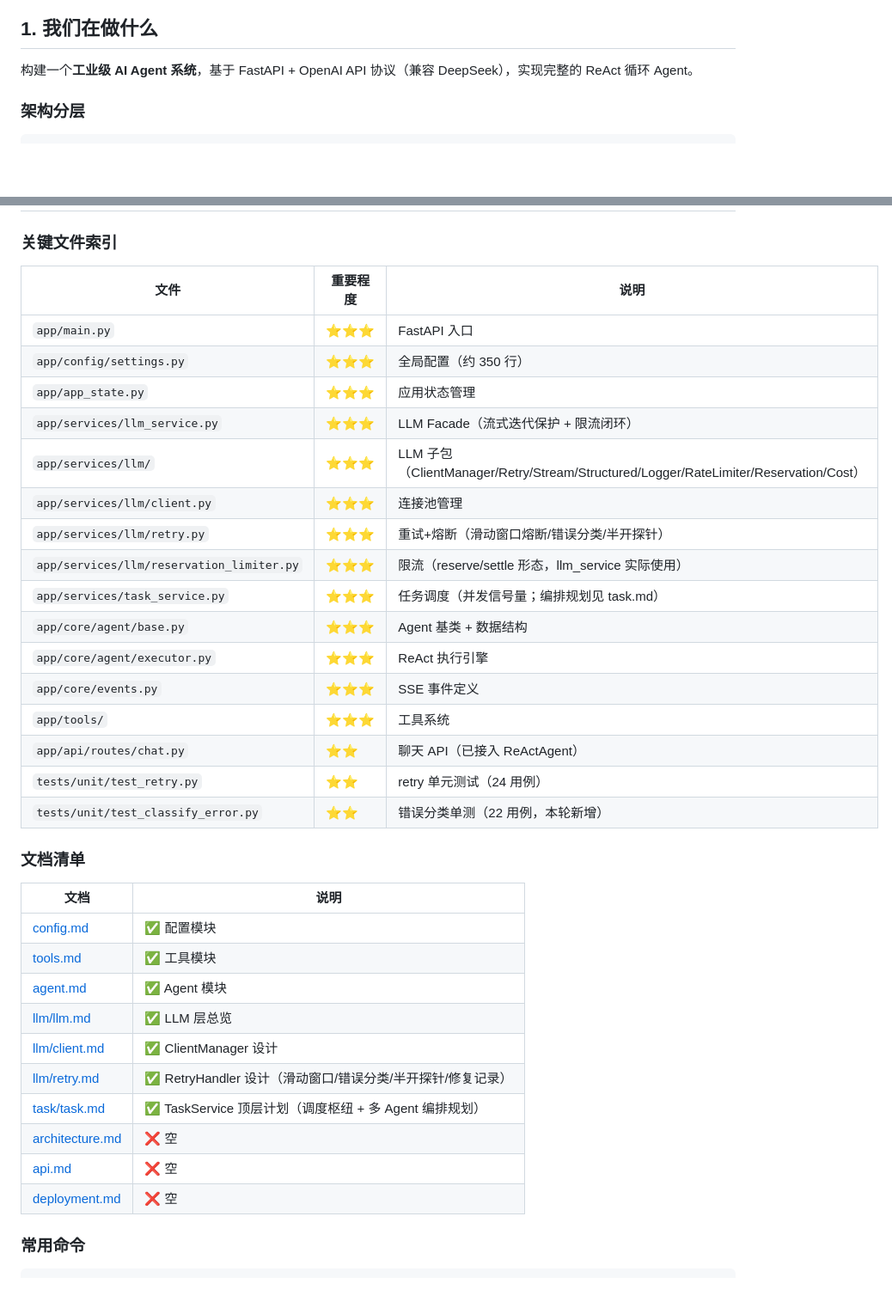
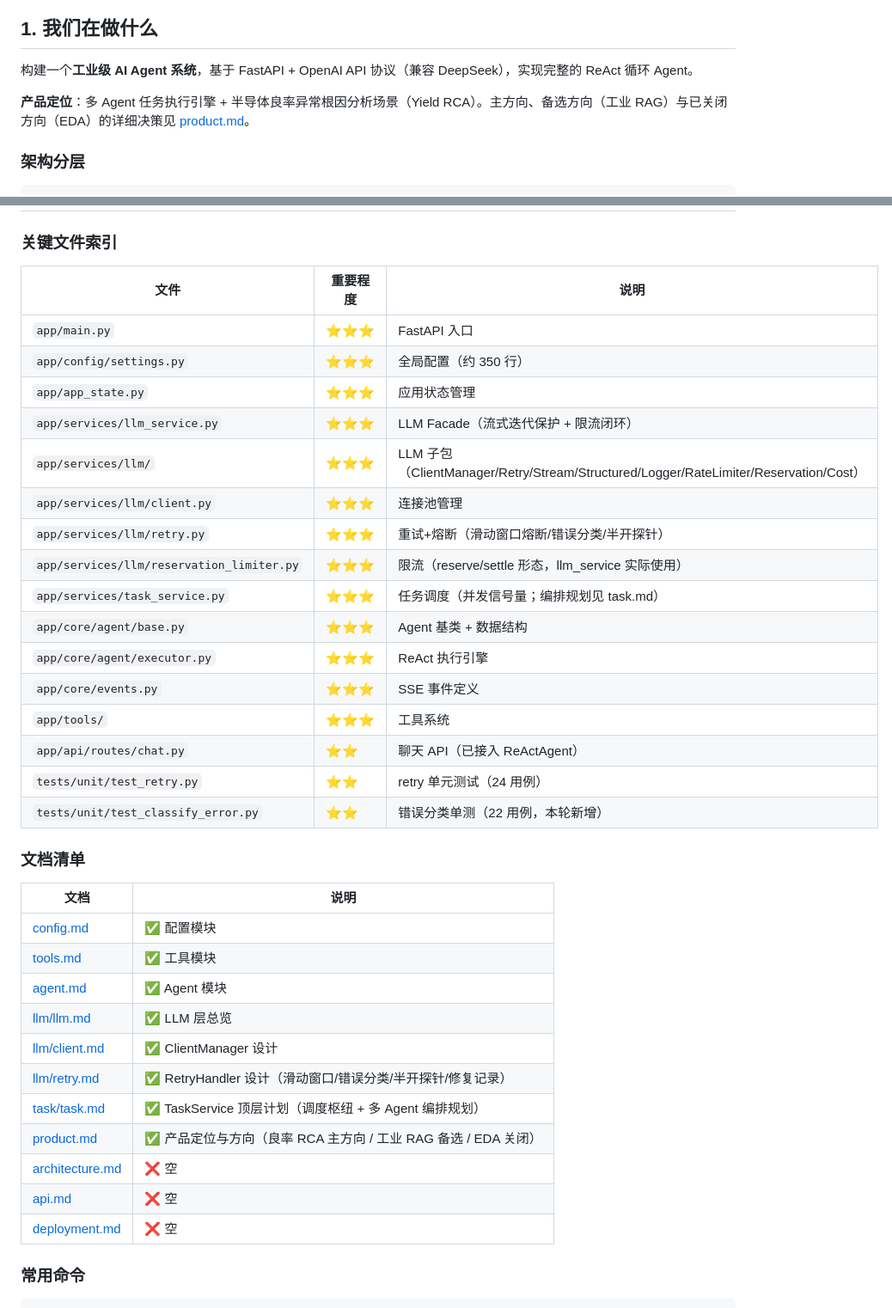
Before and after one commit to ZXP3220180336/agent-forge, a Markdown page: docs/HANDOFF.md, 2 parts joined by grey strips. Shown at 86% size. Rendered like a GitHub page; blank space fills up the shorter version.

```diff
--- a/docs/HANDOFF.md
+++ b/docs/HANDOFF.md
@@ -14,6 +14,8 @@
 ## 1. 我们在做什么
 
 构建一个**工业级 AI Agent 系统**，基于 FastAPI + OpenAI API 协议（兼容 DeepSeek），实现完整的 ReAct 循环 Agent。
+
+**产品定位**：多 Agent 任务执行引擎 + 半导体良率异常根因分析场景（Yield RCA）。主方向、备选方向（工业 RAG）与已关闭方向（EDA）的详细决策见 [product.md](product.md)。
 
 ### 架构分层
 
@@ -213,39 +216,40 @@ API 层（FastAPI 路由）
 
 ### 关键文件索引
 
-| 文件                                | 重要程度  | 说明                                                  |
-| ----------------------------------- | --------- | ----------------------------------------------------- |
-| `app/main.py`                       | ⭐⭐⭐    | FastAPI 入口                                          |
-| `app/config/settings.py`            | ⭐⭐⭐    | 全局配置（约 350 行）                                 |
-| `app/app_state.py`                  | ⭐⭐⭐    | 应用状态管理                                          |
-| `app/services/llm_service.py`       | ⭐⭐⭐    | LLM Facade（流式迭代保护 + 限流闭环）                 |
-| `app/services/llm/`                 | ⭐⭐⭐    | LLM 子包（ClientManager/Retry/Stream/Structured/Logger/RateLimiter/Reservation/Cost） |
-| `app/services/llm/client.py`        | ⭐⭐⭐    | 连接池管理                                            |
-| `app/services/llm/retry.py`         | ⭐⭐⭐    | 重试+熔断（滑动窗口熔断/错误分类/半开探针）           |
-| `app/services/llm/reservation_limiter.py` | ⭐⭐⭐ | 限流（reserve/settle 形态，llm_service 实际使用）     |
-| `app/services/task_service.py`      | ⭐⭐⭐    | 任务调度（并发信号量；编排规划见 task.md）            |
-| `app/core/agent/base.py`            | ⭐⭐⭐    | Agent 基类 + 数据结构                                 |
-| `app/core/agent/executor.py`        | ⭐⭐⭐    | ReAct 执行引擎                                        |
-| `app/core/events.py`                | ⭐⭐⭐    | SSE 事件定义                                          |
-| `app/tools/`                        | ⭐⭐⭐    | 工具系统                                              |
-| `app/api/routes/chat.py`            | ⭐⭐      | 聊天 API（已接入 ReActAgent）                         |
-| `tests/unit/test_retry.py`          | ⭐⭐      | retry 单元测试（24 用例）                             |
-| `tests/unit/test_classify_error.py` | ⭐⭐      | 错误分类单测（22 用例，本轮新增）                     |
+| 文件                                      | 重要程度  | 说明                                                                                  |
+|-----------------------------------------|---------|-------------------------------------------------------------------------------------|
+| `app/main.py`                             | ⭐⭐⭐    | FastAPI 入口                                                                          |
+| `app/config/settings.py`                  | ⭐⭐⭐    | 全局配置（约 350 行）                                                                 |
+| `app/app_state.py`                        | ⭐⭐⭐    | 应用状态管理                                                                          |
+| `app/services/llm_service.py`             | ⭐⭐⭐    | LLM Facade（流式迭代保护 + 限流闭环）                                                 |
+| `app/services/llm/`                       | ⭐⭐⭐    | LLM 子包（ClientManager/Retry/Stream/Structured/Logger/RateLimiter/Reservation/Cost） |
+| `app/services/llm/client.py`              | ⭐⭐⭐    | 连接池管理                                                                            |
+| `app/services/llm/retry.py`               | ⭐⭐⭐    | 重试+熔断（滑动窗口熔断/错误分类/半开探针）                                           |
+| `app/services/llm/reservation_limiter.py` | ⭐⭐⭐    | 限流（reserve/settle 形态，llm_service 实际使用）                                     |
+| `app/services/task_service.py`            | ⭐⭐⭐    | 任务调度（并发信号量；编排规划见 task.md）                                            |
+| `app/core/agent/base.py`                  | ⭐⭐⭐    | Agent 基类 + 数据结构                                                                 |
+| `app/core/agent/executor.py`              | ⭐⭐⭐    | ReAct 执行引擎                                                                        |
+| `app/core/events.py`                      | ⭐⭐⭐    | SSE 事件定义                                                                          |
+| `app/tools/`                              | ⭐⭐⭐    | 工具系统                                                                              |
+| `app/api/routes/chat.py`                  | ⭐⭐      | 聊天 API（已接入 ReActAgent）                                                         |
+| `tests/unit/test_retry.py`                | ⭐⭐      | retry 单元测试（24 用例）                                                             |
+| `tests/unit/test_classify_error.py`       | ⭐⭐      | 错误分类单测（22 用例，本轮新增）                                                     |
 
 ### 文档清单
 
-| 文档                               | 说明                                                        |
-| ---------------------------------- | ----------------------------------------------------------- |
-| [config.md](config.md)             | ✅ 配置模块                                                 |
-| [tools.md](tools.md)               | ✅ 工具模块                                                 |
-| [agent.md](agent.md)               | ✅ Agent 模块                                               |
-| [llm/llm.md](llm/llm.md)           | ✅ LLM 层总览                                               |
-| [llm/client.md](llm/client.md)     | ✅ ClientManager 设计                                       |
-| [llm/retry.md](llm/retry.md)       | ✅ RetryHandler 设计（滑动窗口/错误分类/半开探针/修复记录） |
-| [task/task.md](task/task.md)       | ✅ TaskService 顶层计划（调度枢纽 + 多 Agent 编排规划）     |
-| [architecture.md](architecture.md) | ❌ 空                                                       |
-| [api.md](api.md)                   | ❌ 空                                                       |
-| [deployment.md](deployment.md)     | ❌ 空                                                       |
+| 文档                               | 说明                                                            |
+|----------------------------------|---------------------------------------------------------------|
+| [config.md](config.md)             | ✅ 配置模块                                                     |
+| [tools.md](tools.md)               | ✅ 工具模块                                                     |
+| [agent.md](agent.md)               | ✅ Agent 模块                                                   |
+| [llm/llm.md](llm/llm.md)           | ✅ LLM 层总览                                                   |
+| [llm/client.md](llm/client.md)     | ✅ ClientManager 设计                                           |
+| [llm/retry.md](llm/retry.md)       | ✅ RetryHandler 设计（滑动窗口/错误分类/半开探针/修复记录）     |
+| [task/task.md](task/task.md)       | ✅ TaskService 顶层计划（调度枢纽 + 多 Agent 编排规划）         |
+| [product.md](product.md)           | ✅ 产品定位与方向（良率 RCA 主方向 / 工业 RAG 备选 / EDA 关闭） |
+| [architecture.md](architecture.md) | ❌ 空                                                           |
+| [api.md](api.md)                   | ❌ 空                                                           |
+| [deployment.md](deployment.md)     | ❌ 空                                                           |
 
 ### 常用命令
 
```
Also changed, not shown: other parts of docs/HANDOFF.md (+12 -11 lines), docs/product.md (added, +137 -0 lines).
